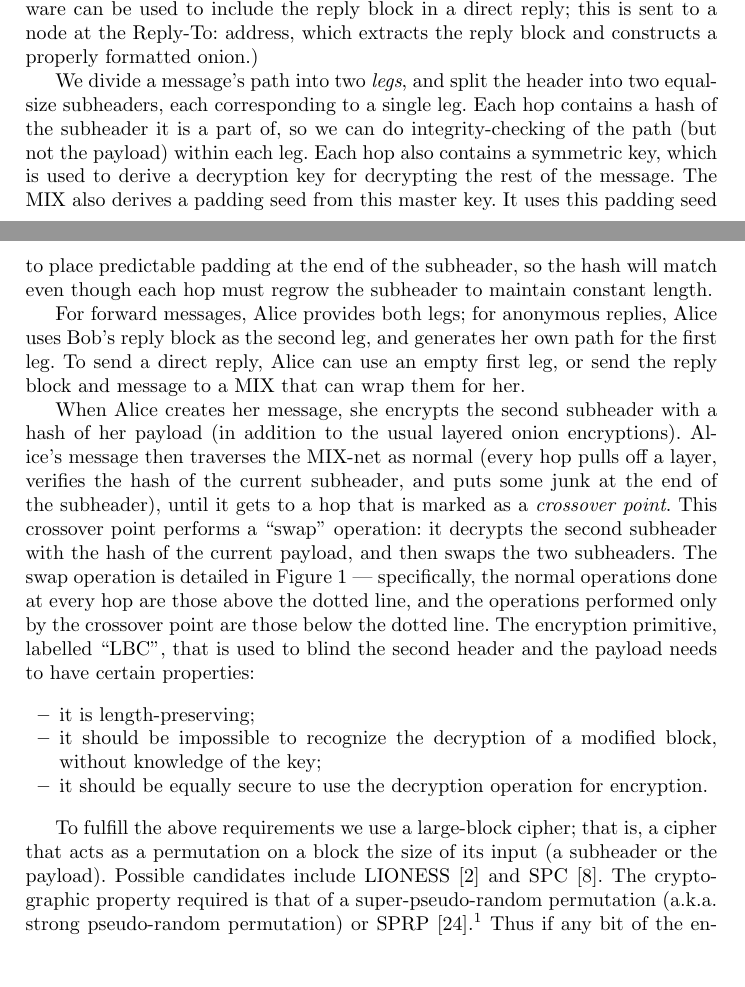
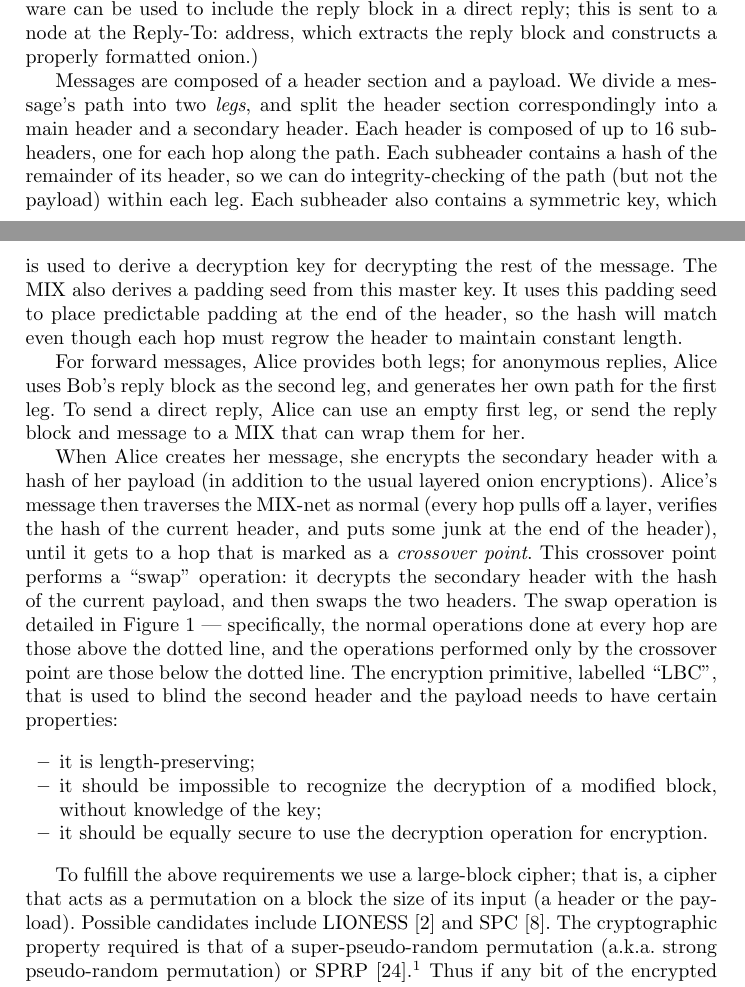
Before and after one commit to nmathewson/mixminion-doc, a LaTeX thesis (minion-design.tex): two parts of pages 5 and 6 of 18, joined at a grey line, cut so that both start at the same text, the shorter picture padded with empty space. Compiled offline with pdfLaTeX.

Commit message:
consistent terminology: header, subheader, hop

```diff
--- a/minion-design.tex
+++ b/minion-design.tex
@@ -394,17 +391,18 @@ block in a direct reply; this is sent to a node at the Reply-To:
 address, which extracts the reply block and constructs a properly
 formatted onion.)
 
-We divide a message's path into two \emph{legs}, and split the header
-into two equal-size subheaders, each corresponding to a single leg.
-Each hop contains a hash of the subheader it is a part of, so we can do
+Messages are composed of a header section and a payload. We divide
+a message's path into two \emph{legs}, and split the header section
+correspondingly into a main header and a secondary header. Each header
+is composed of up to 16 subheaders, one for each hop along the path.
+Each subheader contains a hash of the remainder of its header, so we can do
 integrity-checking of the path (but not the payload) within each leg.
-Each hop also contains a symmetric key, which is used to derive a
+Each subheader also contains a symmetric key, which is used to derive a
 decryption key for decrypting the rest of the message. The MIX also
 derives a padding seed from this master key. It uses this padding seed
-to place
-predictable padding at the end of the subheader, so the hash will
-match even though each hop must regrow the subheader to maintain
-constant length.
+to place predictable padding at the end of the header, so the hash will
+match even though each hop must regrow the header to maintain constant
+length.
 
 For forward messages, Alice provides both legs; for anonymous replies, Alice
 uses Bob's reply block as the second leg, and generates her own path
@@ -412,19 +410,19 @@ for the first leg.  To send a direct reply, Alice can use an empty
 first leg, or send the reply block and message to a MIX that can wrap
 them for her.
 
-When Alice creates her message, she encrypts the second subheader
+When Alice creates her message, she encrypts the secondary header
 with a hash of her payload (in addition to the usual layered onion
 encryptions). Alice's message then traverses the MIX-net as normal (every
-hop pulls off a layer, verifies the hash of the current subheader,
-and puts some junk at the end of the subheader), until it gets to a
+hop pulls off a layer, verifies the hash of the current header,
+and puts some junk at the end of the header), until it gets to a
 hop that is marked as a \emph{crossover point}. This crossover point
-performs a ``swap'' operation: it decrypts the second subheader with
-the hash of the current payload, and then swaps the two subheaders. The
+performs a ``swap'' operation: it decrypts the secondary header with
+the hash of the current payload, and then swaps the two headers. The
 swap operation is detailed in Figure 1 --- specifically, the normal
 operations done at every hop are those above the dotted line, and the
 operations performed only by the crossover point are those below
 the dotted line. The encryption primitive, labelled ``LBC'', that is
-used to blind the second  header and the payload needs to have certain
+used to blind the second header and the payload needs to have certain
 properties:
 
 \begin{itemize}
@@ -445,7 +443,7 @@ properties:
 
 To fulfill the above requirements we use a large-block cipher; that
 is, a cipher that acts as a permutation on a block the size of its
-input (a subheader or the payload).  Possible candidates
+input (a header or the payload).  Possible candidates
 include LIONESS \cite{BEAR-LIONESS} and SPC \cite{SPC}.
 The cryptographic property required is that of a super-pseudo-random
 permutation (a.k.a. strong pseudo-random permutation) or SPRP \cite{sprp}.\footnote{
```
Also changed, not shown: minion-design.tex (38 more changed lines).
